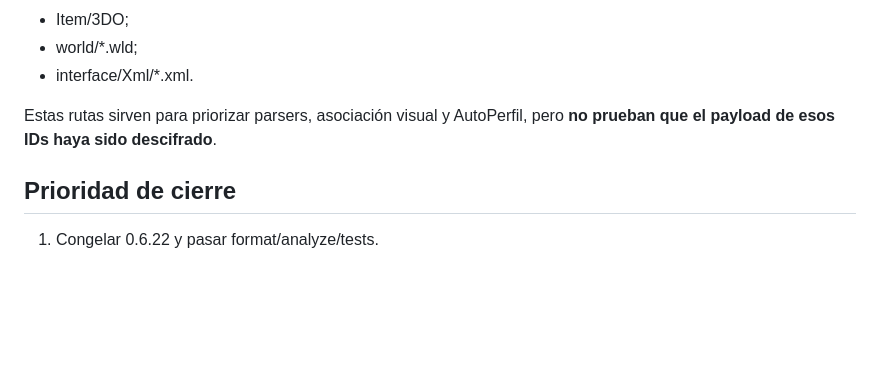
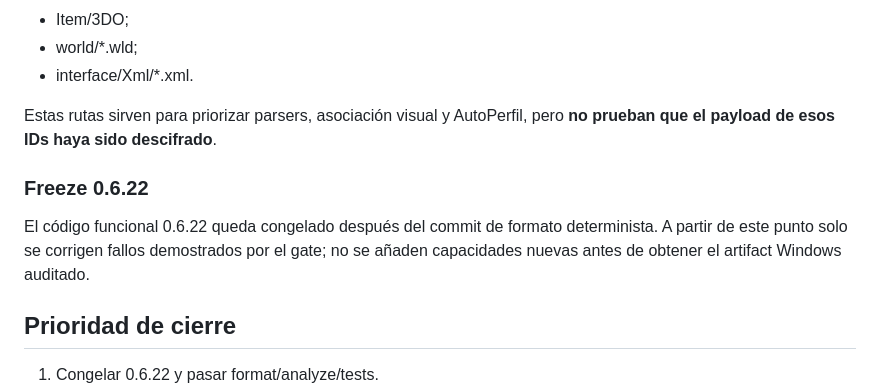
Before and after one commit to Dreynox-Company/Herramienta-Shaiya, a Markdown page: docs/DATA_CAPABILITY_MATRIX.md, the part around the change. Rendered like a GitHub page; blank space fills up the shorter version.

Commit message:
docs(studio): freeze 0.6.22 scope for audited release gate

```diff
--- a/docs/DATA_CAPABILITY_MATRIX.md
+++ b/docs/DATA_CAPABILITY_MATRIX.md
@@ -72,6 +72,10 @@ El inventario real contiene nombres **inferidos** en familias útiles para Studi
 
 Estas rutas sirven para priorizar parsers, asociación visual y AutoPerfil, pero **no prueban que el payload de esos IDs haya sido descifrado**.
 
+### Freeze 0.6.22
+
+El código funcional 0.6.22 queda congelado después del commit de formato determinista. A partir de este punto solo se corrigen fallos demostrados por el gate; no se añaden capacidades nuevas antes de obtener el artifact Windows auditado.
+
 ## Prioridad de cierre
 
 1. Congelar 0.6.22 y pasar format/analyze/tests.
```
